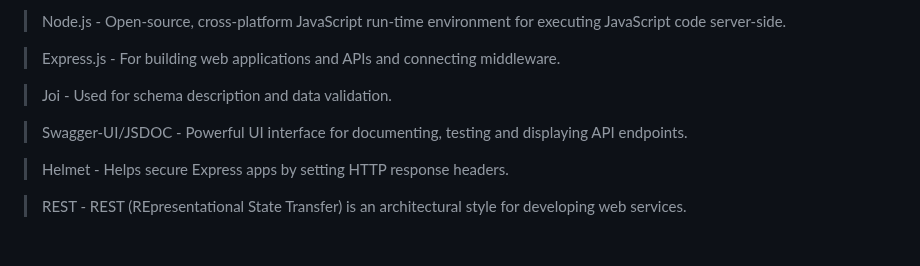
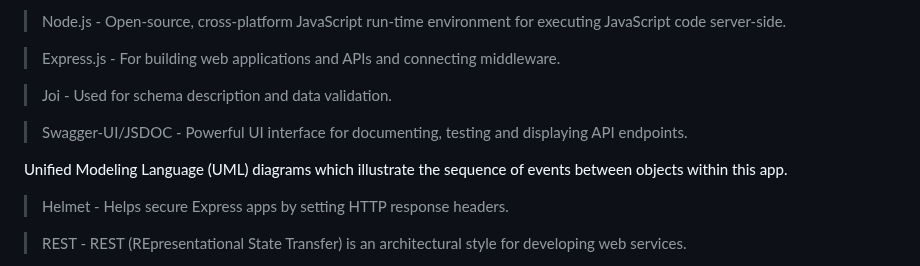
Before and after one commit to joshl26/Outdoorsy, a Markdown page: README.md, the part around one of its changes. Rendered like a GitHub page; blank space fills up the shorter version.

```diff
--- a/README.md
+++ b/README.md
@@ -50,6 +50,8 @@ This project has been created utilizing the technologies listed below.
 
 >Swagger-UI/JSDOC - Powerful UI interface for documenting, testing and displaying API endpoints.
 
+Unified Modeling Language (UML) diagrams which illustrate the sequence of events between objects within this app.
+
 >Helmet - Helps secure Express apps by setting HTTP response headers.
 
 >REST - REST (REpresentational State Transfer) is an architectural style for developing web services.
```
Also changed, not shown: other parts of README.md (+4 -0 lines).
